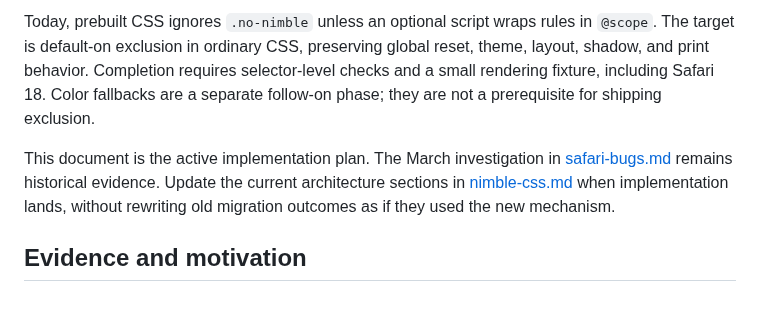
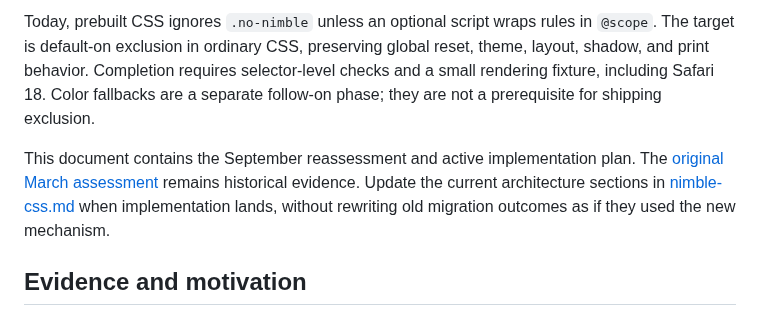
Before and after one commit to Leftium/nimble.css, a Markdown page: specs/no-nimble-compatibility.md, the part around the change. Drawn GitHub-style.

```diff
--- a/specs/no-nimble-compatibility.md
+++ b/specs/no-nimble-compatibility.md
@@ -8,7 +8,7 @@ Make `.no-nimble` exclude direct component styling through zero-specificity sele
 
 Today, prebuilt CSS ignores `.no-nimble` unless an optional script wraps rules in `@scope`. The target is default-on exclusion in ordinary CSS, preserving global reset, theme, layout, shadow, and print behavior. Completion requires selector-level checks and a small rendering fixture, including Safari 18. Color fallbacks are a separate follow-on phase; they are not a prerequisite for shipping exclusion.
 
-This document is the active implementation plan. The March investigation in [safari-bugs.md](safari-bugs.md) remains historical evidence. Update the current architecture sections in [nimble-css.md](nimble-css.md) when implementation lands, without rewriting old migration outcomes as if they used the new mechanism.
+This document contains the September reassessment and active implementation plan. The [original March assessment](safari-bugs.md#1-scope--layer-style-application-bug-desktop-safari) remains historical evidence. Update the current architecture sections in [nimble-css.md](nimble-css.md) when implementation lands, without rewriting old migration outcomes as if they used the new mechanism.
 
 ## Evidence and motivation
 
```
Also changed, not shown: specs/safari-bugs.md (+4 -0 lines).
